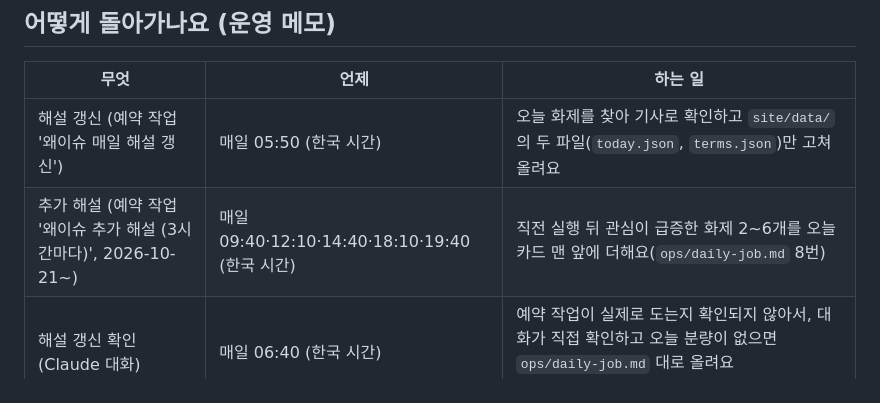
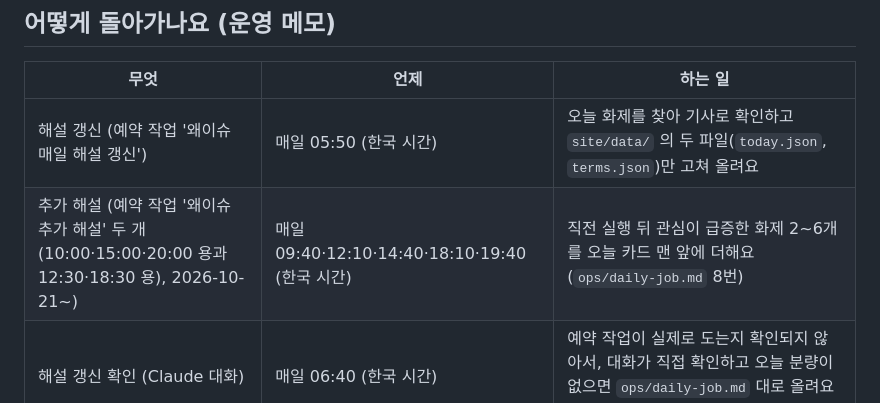
Before and after one commit to dodasifamily/why-trending, a Markdown page: README.md, the part around the change. GitHub-like rendering.

```diff
--- a/README.md
+++ b/README.md
@@ -91,7 +91,7 @@
 | 무엇 | 언제 | 하는 일 |
 | --- | --- | --- |
 | 해설 갱신 (예약 작업 '왜이슈 매일 해설 갱신') | 매일 05:50 (한국 시간) | 오늘 화제를 찾아 기사로 확인하고 `site/data/` 의 두 파일(`today.json`, `terms.json`)만 고쳐 올려요 |
-| 추가 해설 (예약 작업 '왜이슈 추가 해설 (3시간마다)', 2026-10-21~) | 매일 09:40·12:10·14:40·18:10·19:40 (한국 시간) | 직전 실행 뒤 관심이 급증한 화제 2~6개를 오늘 카드 맨 앞에 더해요(`ops/daily-job.md` 8번) |
+| 추가 해설 (예약 작업 '왜이슈 추가 해설' 두 개(10:00·15:00·20:00 용과 12:30·18:30 용), 2026-10-21~) | 매일 09:40·12:10·14:40·18:10·19:40 (한국 시간) | 직전 실행 뒤 관심이 급증한 화제 2~6개를 오늘 카드 맨 앞에 더해요(`ops/daily-job.md` 8번) |
 | 해설 갱신 확인 (Claude 대화) | 매일 06:40 (한국 시간) | 예약 작업이 실제로 도는지 확인되지 않아서, 대화가 직접 확인하고 오늘 분량이 없으면 `ops/daily-job.md` 대로 올려요 (`ops/fallback-runner.md`) |
 | 사이트 올리기 (`pages.yml`) | `site/` 가 바뀔 때, 매일 06:30 | 해설 검사 → 최근 3일 이슈 목록(`recent.json`)·지난 이슈 보관함(`archive.json`) 만들기 → 영상 자동 찾기(`YOUTUBE_API_KEY` 가 있을 때) → 영상 재생 확인 → GitHub Pages 에 웹 화면과 최신 해설을 올려요. 앱도 여기서 최신 해설을 받아가요 |
 | 앱 만들기 (`android.yml`) | 화면·앱 설정이 바뀔 때 (해설 데이터만 바뀔 때는 안 돌아요) | 시험용 APK 를 만들어 릴리스 `test-latest` 에 올려요. 서명 키를 등록하면 출시용 AAB 도 만들어요. Firebase 설정을 등록해 두었다면 푸시 알림도 켜서 만들어요 |
```
Also changed, not shown: ops/daily-job.md (+2 -2 lines).
